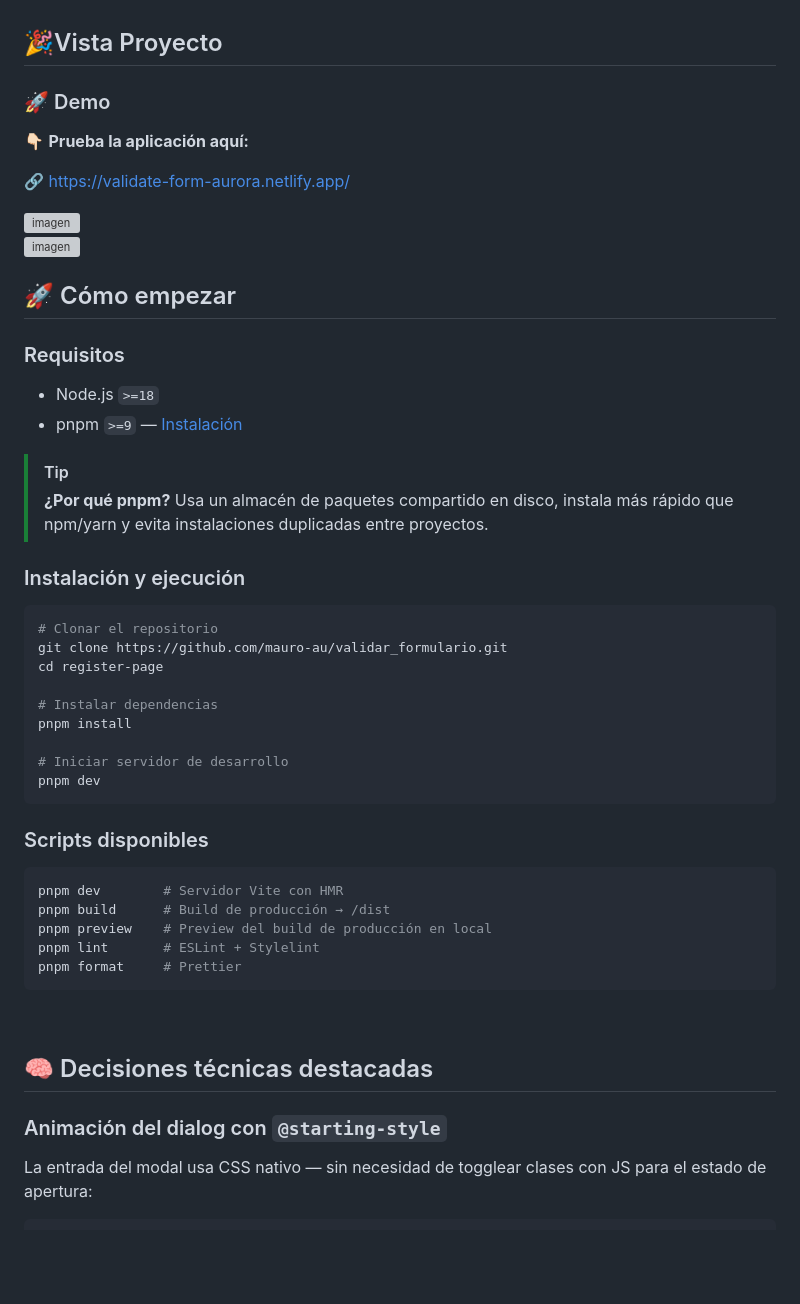
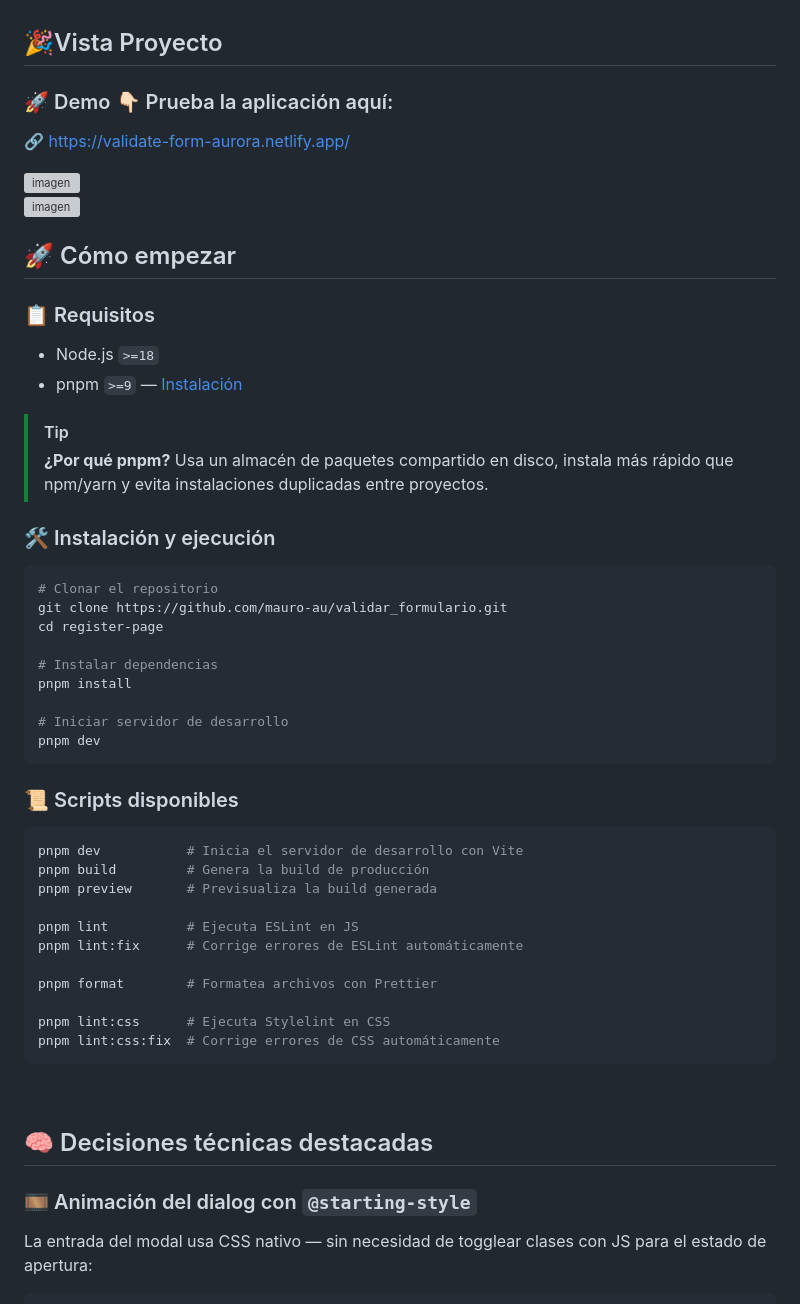
Before and after one commit to mauro-au/validar_formulario, a Markdown page: README.md, the part around one of its changes. Rendered like a GitHub page; blank space fills up the shorter version; grey boxes are pictures that could not be loaded.

Commit message:
doc: Se agregan emojis en algunos subtítulos y se actualizan los scripts

````diff
--- a/README.md
+++ b/README.md
@@ -177,9 +177,7 @@ Página de registro completamente artesanal que demuestra técnicas modernas de
 
 ## 🎉Vista Proyecto
 
-### 🚀 Demo
-
-👇🏻 **Prueba la aplicación aquí:**
+### 🚀 Demo 👇🏻 Prueba la aplicación aquí:
 
 🔗 https://validate-form-aurora.netlify.app/
 
@@ -193,7 +191,7 @@ Página de registro completamente artesanal que demuestra técnicas modernas de
 
 ## 🚀 Cómo empezar
 
-### Requisitos
+### 📋 Requisitos
 
 - Node.js `>=18`
 - pnpm `>=9` — [Instalación](https://pnpm.io/installation)
@@ -201,7 +199,7 @@ Página de registro completamente artesanal que demuestra técnicas modernas de
 > [!TIP]
 > **¿Por qué pnpm?** Usa un almacén de paquetes compartido en disco, instala más rápido que npm/yarn y evita instalaciones duplicadas entre proyectos.
 
-### Instalación y ejecución
+### 🛠️ Instalación y ejecución
 
 ```bash
 # Clonar el repositorio
@@ -215,21 +213,27 @@ pnpm install
 pnpm dev
 ```
 
-### Scripts disponibles
+### 📜 Scripts disponibles
 
 ```bash
-pnpm dev        # Servidor Vite con HMR
-pnpm build      # Build de producción → /dist
-pnpm preview    # Preview del build de producción en local
-pnpm lint       # ESLint + Stylelint
-pnpm format     # Prettier
+pnpm dev           # Inicia el servidor de desarrollo con Vite
+pnpm build         # Genera la build de producción
+pnpm preview       # Previsualiza la build generada
+
+pnpm lint          # Ejecuta ESLint en JS
+pnpm lint:fix      # Corrige errores de ESLint automáticamente
+
+pnpm format        # Formatea archivos con Prettier
+
+pnpm lint:css      # Ejecuta Stylelint en CSS
+pnpm lint:css:fix  # Corrige errores de CSS automáticamente
 ```
 
 <br/>
 
 ## 🧠 Decisiones técnicas destacadas
 
-### Animación del dialog con `@starting-style`
+### 🎞️ Animación del dialog con `@starting-style`
 
 La entrada del modal usa CSS nativo — sin necesidad de togglear clases con JS para el estado de apertura:
 
````
Also changed, not shown: other parts of README.md (+1 -1 lines).
